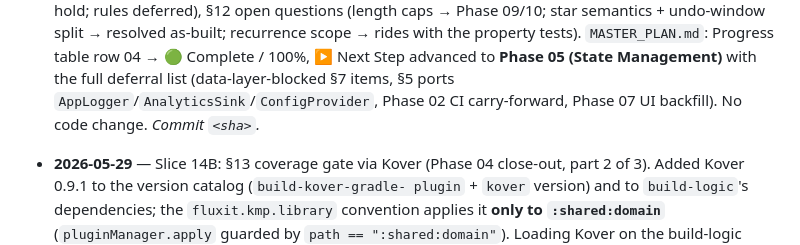
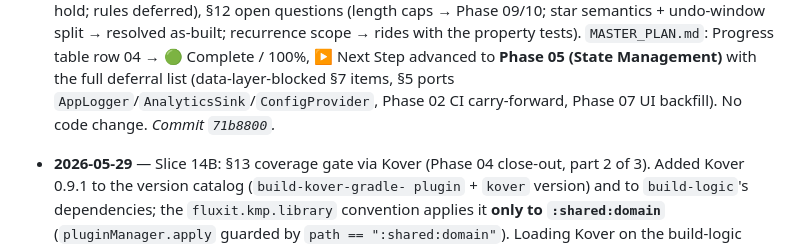
Before and after one commit to franzueto/fluxit-kmp, a Markdown page: plan/04_DOMAIN_LAYER.md, the part around the change. Rendered like a GitHub page.

Commit message:
docs(plan): backfill commit SHA for Phase 04 Slice 14C log entry

```diff
--- a/plan/04_DOMAIN_LAYER.md
+++ b/plan/04_DOMAIN_LAYER.md
@@ -253,7 +253,7 @@ split is confirmed as-built, and recurrence scope rides with the deferred
   → 🟢 Complete / 100%, ▶ Next Step advanced to **Phase 05 (State Management)**
   with the full deferral list (data-layer-blocked §7 items, §5 ports
   `AppLogger`/`AnalyticsSink`/`ConfigProvider`, Phase 02 CI carry-forward, Phase 07
-  UI backfill). No code change. _Commit `<sha>`._
+  UI backfill). No code change. _Commit `71b8800`._
 
 - **2026-05-29** — Slice 14B: §13 coverage gate via Kover (Phase 04 close-out,
   part 2 of 3). Added Kover 0.9.1 to the version catalog (`build-kover-gradle-
```
